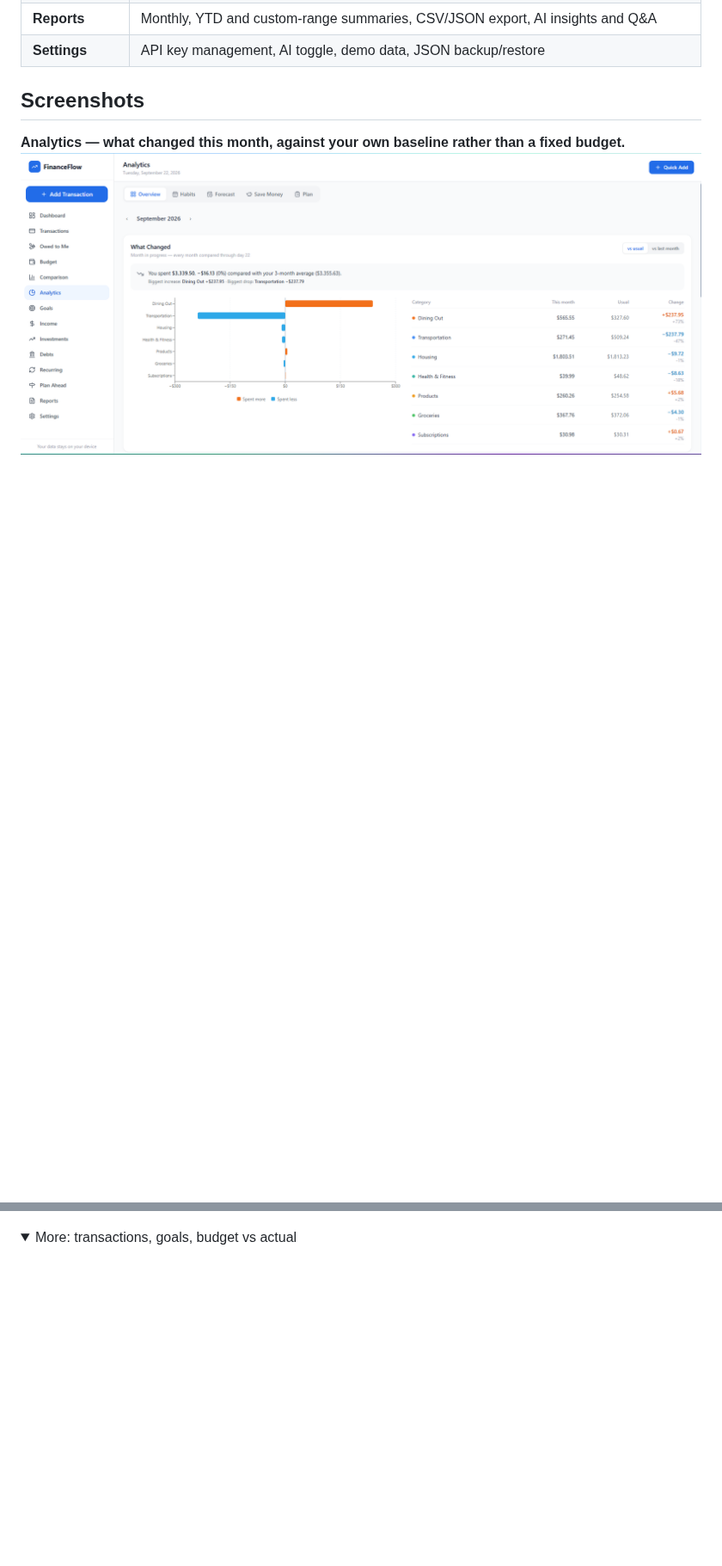
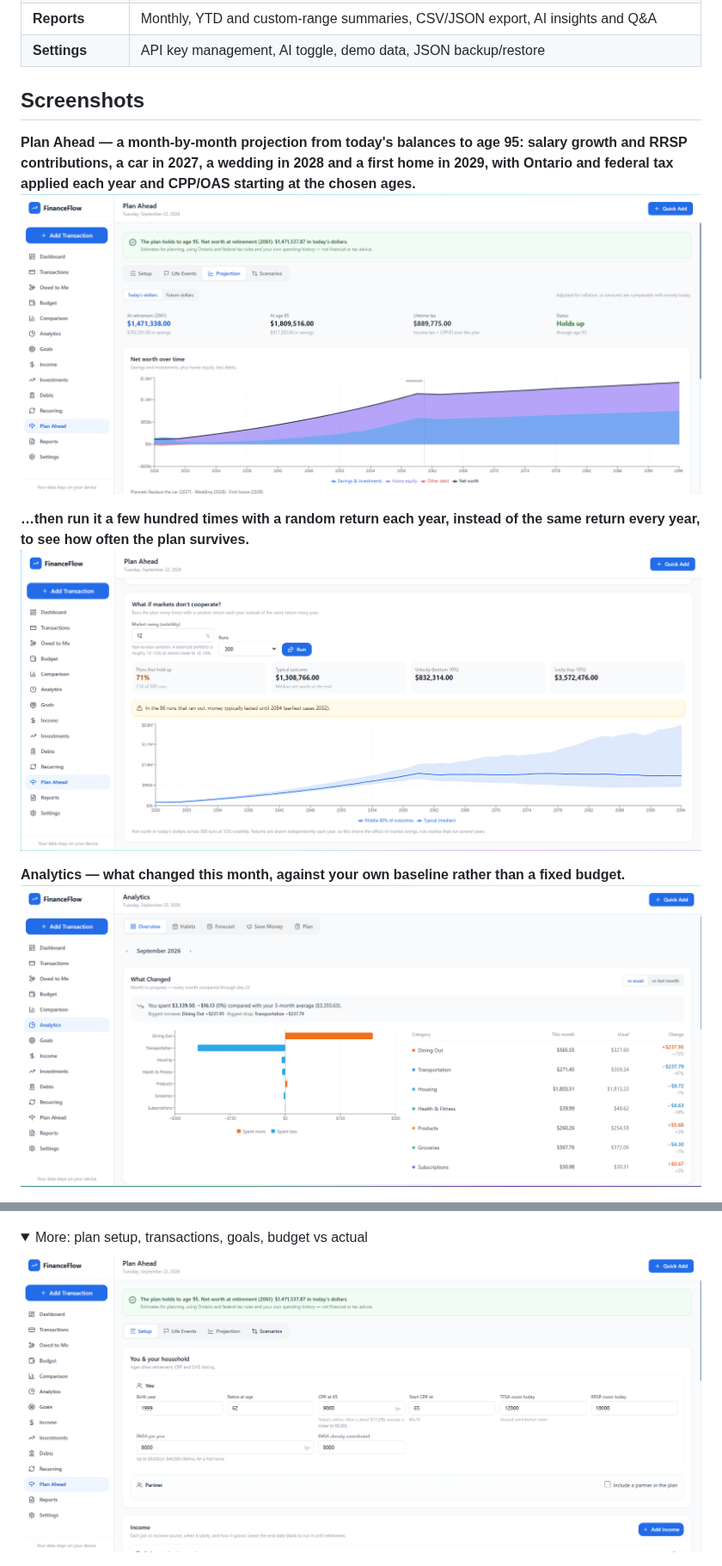
Before and after one commit to jrhughes003/financeflow, a Markdown page: README.md, 2 parts joined by grey strips. Shown at 86% size. GitHub-like rendering; pictures changed too: docs/screenshots/plan-montecarlo.png (added), docs/screenshots/plan-projection.png (added), docs/screenshots/plan-setup.png (added); folded sections open; blank space fills up the shorter version.

Commit message:
Add Plan Ahead screenshots to the README
The long-range projection and Monte Carlo run now lead the screenshots section.

Co-Authored-By: Claude Opus 5 (1M context) <noreply@anthropic.com>

```diff
--- a/README.md
+++ b/README.md
@@ -66,6 +66,15 @@ Functions that depend on "now" take an explicit date, so they're deterministic u
 
 ## Screenshots
 
+**Plan Ahead — a month-by-month projection from today's balances to age 95: salary growth and
+RRSP contributions, a car in 2027, a wedding in 2028 and a first home in 2029, with Ontario and
+federal tax applied each year and CPP/OAS starting at the chosen ages.**
+![Plan Ahead projection: net worth over time split into savings, home equity and debt, with a retirement marker](docs/screenshots/plan-projection.png)
+
+**…then run it a few hundred times with a random return each year, instead of the same return
+every year, to see how often the plan survives.**
+![Monte Carlo: 71% of 300 runs hold up, with a median outcome and a middle-80% band to 2094](docs/screenshots/plan-montecarlo.png)
+
 **Analytics — what changed this month, against your own baseline rather than a fixed budget.**
 ![Analytics: waterfall of category changes vs the 3-month average](docs/screenshots/analytics.png)
 
@@ -82,7 +91,9 @@ no interest accrues meanwhile.**
 ![Debts page showing a deferred interest-free loan and payoff projections](docs/screenshots/debts.png)
 
 <details>
-<summary>More: transactions, goals, budget vs actual</summary>
+<summary>More: plan setup, transactions, goals, budget vs actual</summary>
+
+![Plan Ahead setup: birth year, retirement age, CPP/OAS start, TFSA/RRSP room and FHSA contributions](docs/screenshots/plan-setup.png)
 
 ![Transaction ledger with search, filters, CSV import/export and tags](docs/screenshots/transactions.png)
 
```
